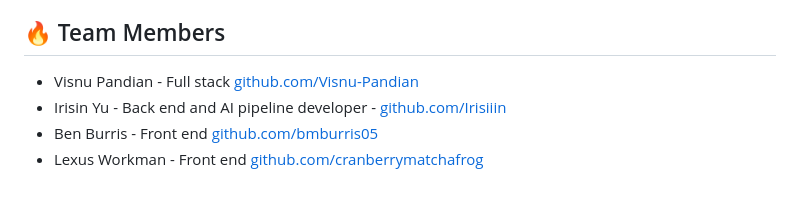
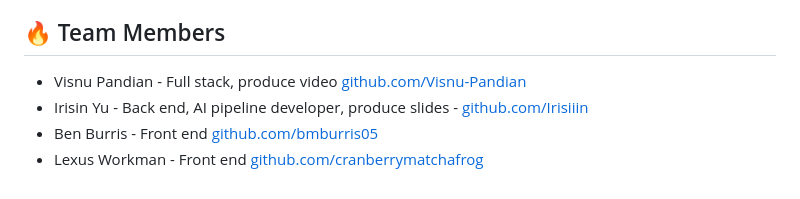
Before and after one commit to Visnu-Pandian/ResumAI, a Markdown page: README.md, the part around the change. Rendered like a GitHub page.

```diff
--- a/README.md
+++ b/README.md
@@ -150,7 +150,7 @@ The alt-backend operates in a three-stage pipeline. Run the scripts in this orde
 
 ## 🔥 Team Members
 
-- Visnu Pandian - Full stack [github.com/Visnu-Pandian](github.com/Visnu-Pandian)
-- Irisin Yu - Back end and AI pipeline developer - [github.com/Irisiiin](github.com/Irisiiin)
+- Visnu Pandian - Full stack, produce video [github.com/Visnu-Pandian](github.com/Visnu-Pandian)
+- Irisin Yu - Back end, AI pipeline developer, produce slides - [github.com/Irisiiin](github.com/Irisiiin)
 - Ben Burris - Front end [github.com/bmburris05](github.com/bmburris05)
 - Lexus Workman - Front end [github.com/cranberrymatchafrog](github.com/cranberrymatchafrog)
```
